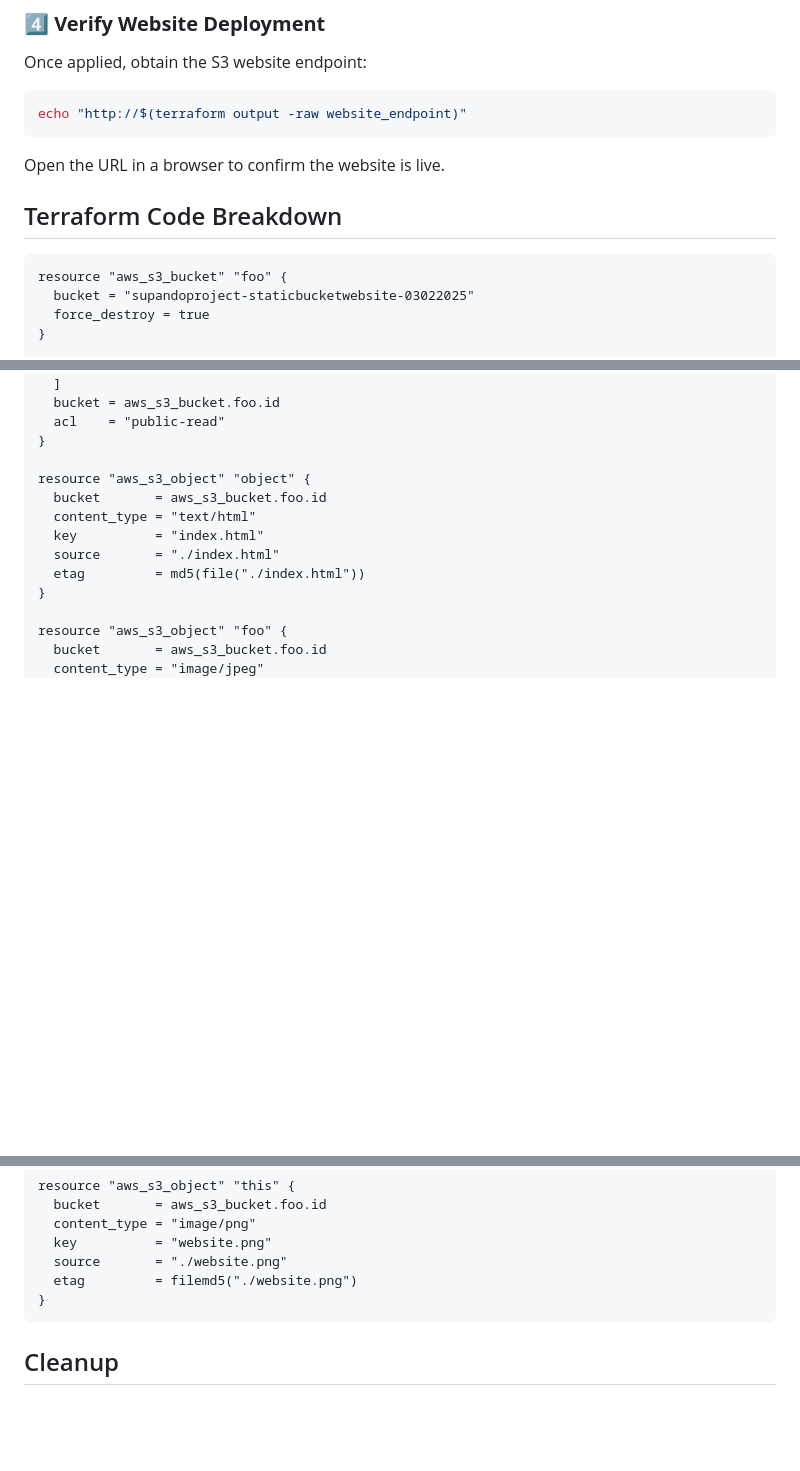
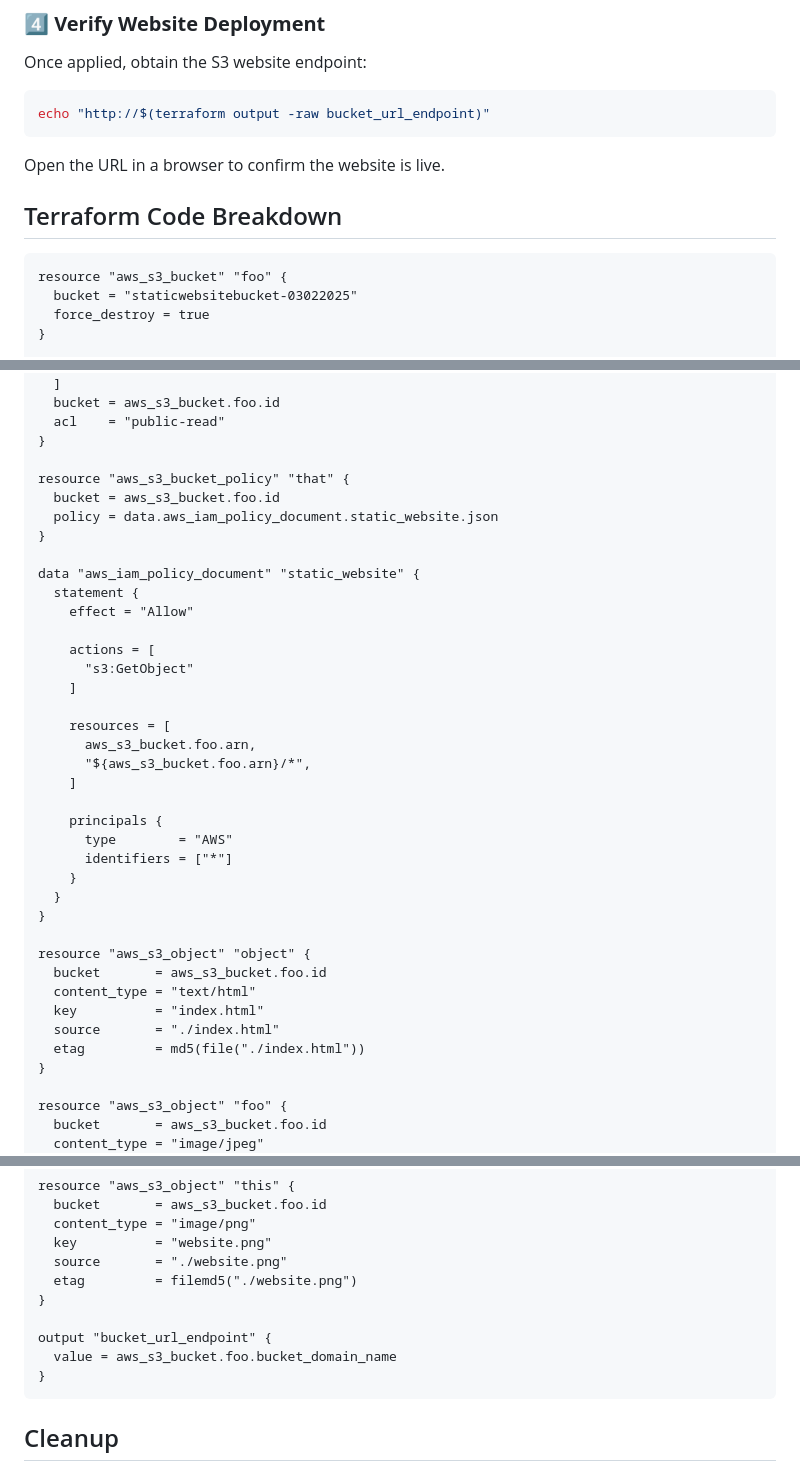
Before and after one commit to collinsefe/terraform-s3-static-website, a Markdown page: README.md, 3 parts joined by grey strips. Rendered like a GitHub page; blank space fills up the shorter version.

````diff
--- a/README.md
+++ b/README.md
@@ -38,7 +40,7 @@ terraform apply -auto-approve
 ### **4️⃣ Verify Website Deployment**
 Once applied, obtain the S3 website endpoint:
 ```sh
-echo "http://$(terraform output -raw website_endpoint)"
+echo "http://$(terraform output -raw bucket_url_endpoint)"
 ```
 Open the URL in a browser to confirm the website is live.
 
@@ -46,7 +48,7 @@ Open the URL in a browser to confirm the website is live.
 
 ```hcl
 resource "aws_s3_bucket" "foo" {
-  bucket = "supandoproject-staticbucketwebsite-03022025"
+  bucket = "staticwebsitebucket-03022025"
   force_destroy = true
 }
 
@@ -81,6 +83,31 @@ resource "aws_s3_bucket_acl" "foo" {
   acl    = "public-read"
 }
 
+resource "aws_s3_bucket_policy" "that" {
+  bucket = aws_s3_bucket.foo.id
+  policy = data.aws_iam_policy_document.static_website.json
+}
+
+data "aws_iam_policy_document" "static_website" {
+  statement {
+    effect = "Allow"
+
+    actions = [
+      "s3:GetObject"
+    ]
+
+    resources = [
+      aws_s3_bucket.foo.arn,
+      "${aws_s3_bucket.foo.arn}/*",
+    ]
+
+    principals {
+      type        = "AWS"
+      identifiers = ["*"]
+    }
+  }
+}
+
 resource "aws_s3_object" "object" {
   bucket       = aws_s3_bucket.foo.id
   content_type = "text/html"
@@ -104,6 +131,10 @@ resource "aws_s3_object" "this" {
   source       = "./website.png"
   etag         = filemd5("./website.png")
 }
+
+output "bucket_url_endpoint" {
+  value = aws_s3_bucket.foo.bucket_domain_name
+}
 ```
 
 ## Cleanup
````
Also changed, not shown: other parts of README.md (+2 -0 lines).
